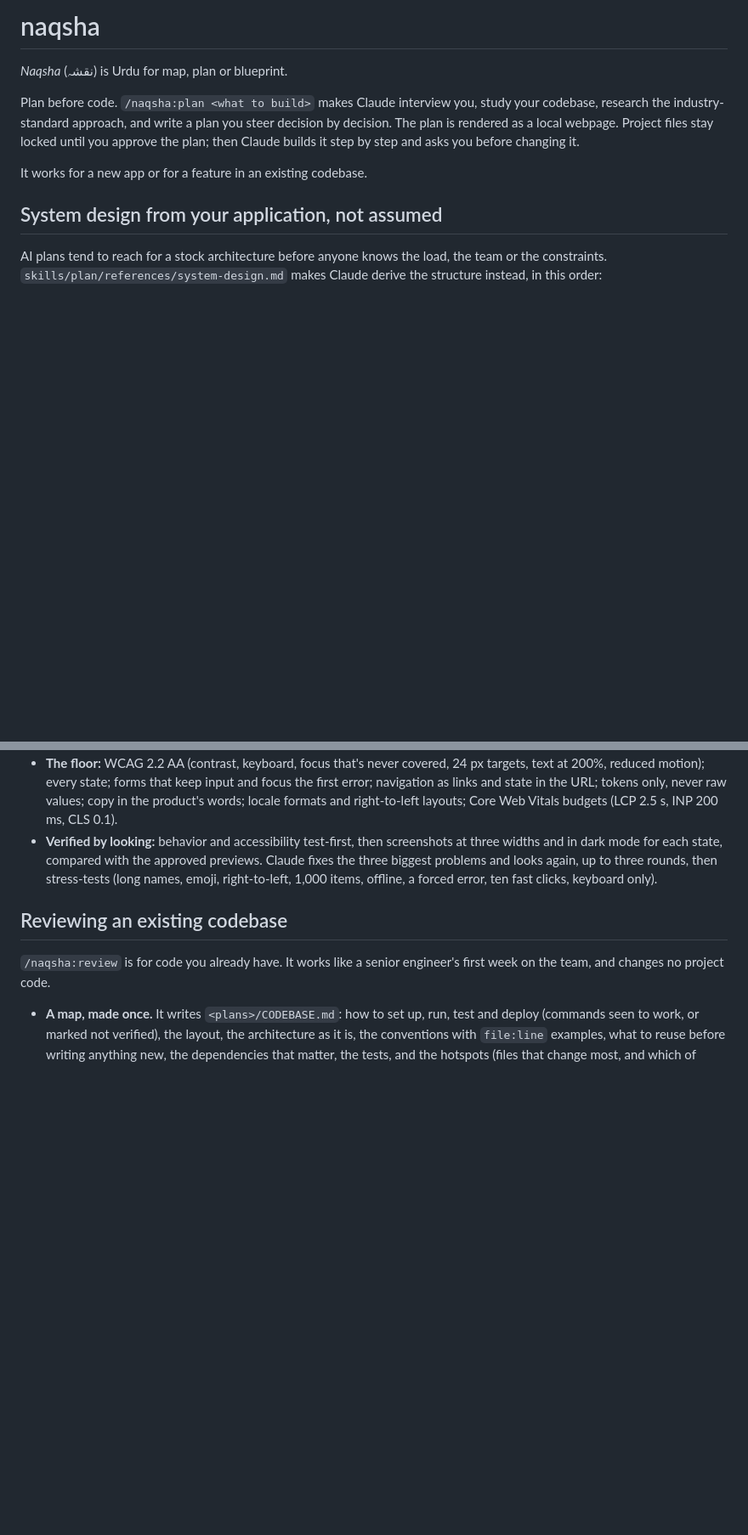
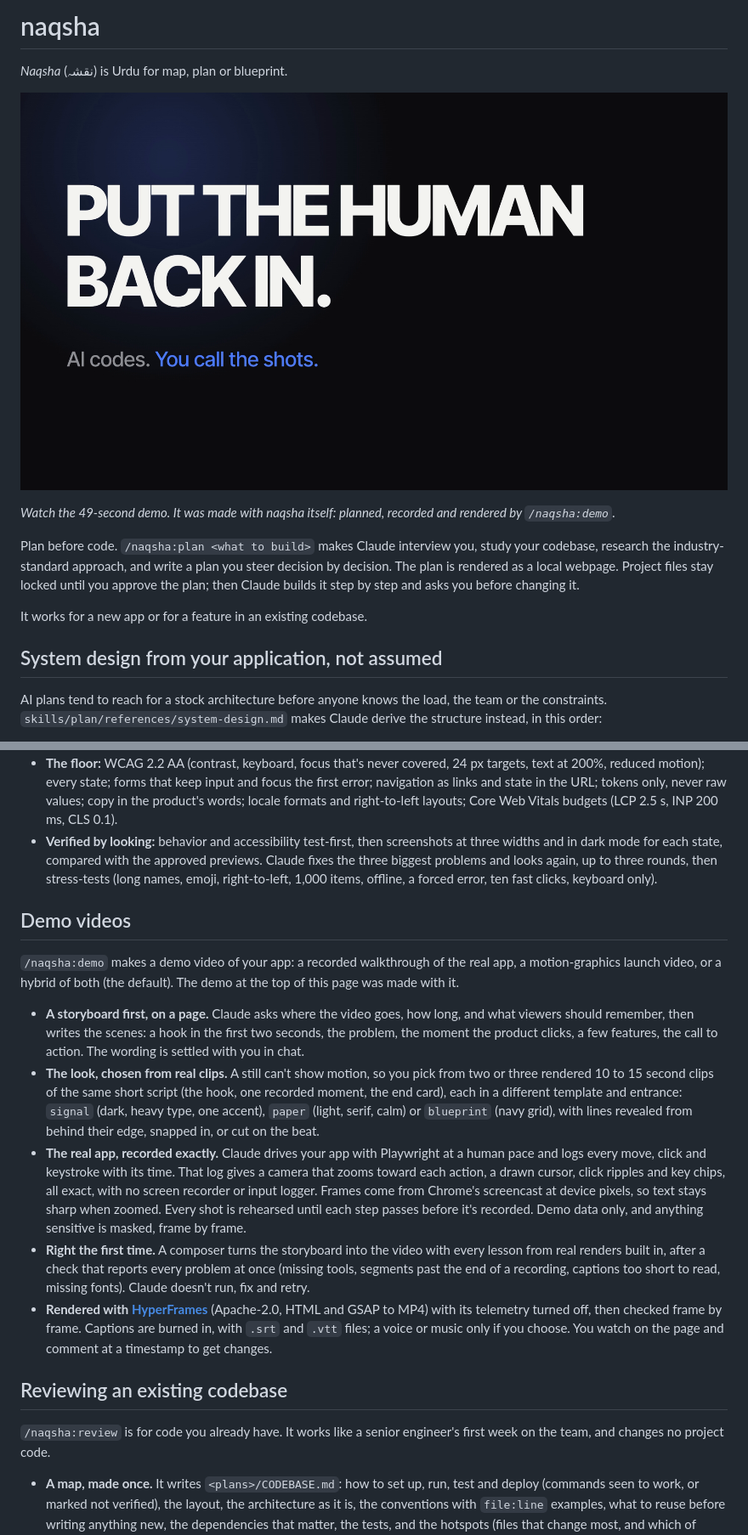
Before and after one commit to illeniall239/naqsha, a Markdown page: README.md, 2 parts joined by grey strips. Shown at 85% size. GitHub-like rendering; pictures changed too: media/naqsha-demo-poster.png (added); blank space fills up the shorter version.

```diff
--- a/README.md
+++ b/README.md
@@ -1,6 +1,11 @@
 # naqsha
 
 *Naqsha* (نقشہ) is Urdu for map, plan or blueprint.
+
+[![Watch the naqsha demo (49 s)](media/naqsha-demo-poster.png)](https://github.com/illeniall239/naqsha/releases/download/v0.11.0/naqsha-demo.mp4)
+
+*Watch the 49-second demo. It was made with naqsha itself: planned, recorded and rendered
+by `/naqsha:demo`.*
 
 Plan before code. `/naqsha:plan <what to build>` makes Claude interview you, study your
 codebase, research the industry-standard approach, and write a plan you steer decision by
@@ -501,6 +507,36 @@ Impeccable and Taste Skill:
   names, emoji, right-to-left, 1,000 items, offline, a forced error, ten fast clicks,
   keyboard only).
 
+## Demo videos
+
+`/naqsha:demo` makes a demo video of your app: a recorded walkthrough of the real app, a
+motion-graphics launch video, or a hybrid of both (the default). The demo at the top of
+this page was made with it.
+
+- **A storyboard first, on a page.** Claude asks where the video goes, how long, and what
+  viewers should remember, then writes the scenes: a hook in the first two seconds, the
+  problem, the moment the product clicks, a few features, the call to action. The wording
+  is settled with you in chat.
+- **The look, chosen from real clips.** A still can't show motion, so you pick from two or
+  three rendered 10 to 15 second clips of the same short script (the hook, one recorded
+  moment, the end card), each in a different template and entrance: `signal` (dark, heavy
+  type, one accent), `paper` (light, serif, calm) or `blueprint` (navy grid), with lines
+  revealed from behind their edge, snapped in, or cut on the beat.
+- **The real app, recorded exactly.** Claude drives your app with Playwright at a human
+  pace and logs every move, click and keystroke with its time. That log gives a camera
+  that zooms toward each action, a drawn cursor, click ripples and key chips, all exact,
+  with no screen recorder or input logger. Frames come from Chrome's screencast at device
+  pixels, so text stays sharp when zoomed. Every shot is rehearsed until each step passes
+  before it's recorded. Demo data only, and anything sensitive is masked, frame by frame.
+- **Right the first time.** A composer turns the storyboard into the video with every
+  lesson from real renders built in, after a check that reports every problem at once
+  (missing tools, segments past the end of a recording, captions too short to read,
+  missing fonts). Claude doesn't run, fix and retry.
+- **Rendered with [HyperFrames](https://github.com/heygen-com/hyperframes)** (Apache-2.0,
+  HTML and GSAP to MP4) with its telemetry turned off, then checked frame by frame.
+  Captions are burned in, with `.srt` and `.vtt` files; a voice or music only if you
+  choose. You watch on the page and comment at a timestamp to get changes.
+
 ## Reviewing an existing codebase
 
 `/naqsha:review` is for code you already have. It works like a senior engineer's first week
```
Also changed, not shown: other parts of README.md (+1 -0 lines), skills/demo/SKILL.md (added, +127 -0 lines), skills/help/SKILL.md (+1 -0 lines), 13 other files.
